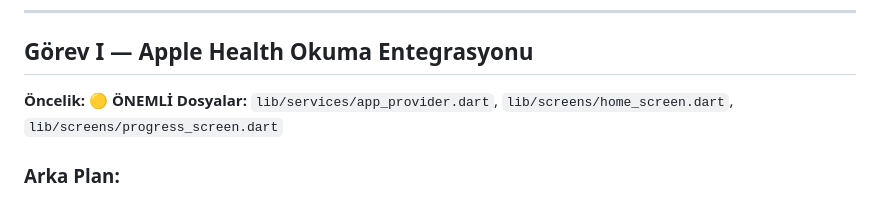
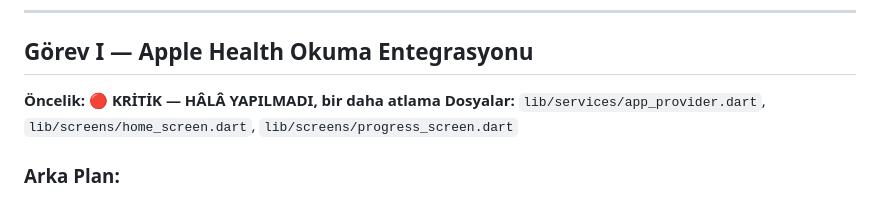
Before and after one commit to fatihaydogdu397/ai-kalori-tarayici, a Markdown page: .claude/GEMINI_TASKS_2.md, the part around the change. Rendered like a GitHub page.

```diff
--- a/.claude/GEMINI_TASKS_2.md
+++ b/.claude/GEMINI_TASKS_2.md
@@ -371,7 +371,7 @@ Butonlar eşit genişlikte, hafif rounded, accent rengi (cyan/mavi).
 ---
 
 ## Görev I — Apple Health Okuma Entegrasyonu
-**Öncelik: 🟡 ÖNEMLİ**
+**Öncelik: 🔴 KRİTİK — HÂLÂ YAPILMADI, bir daha atlama**
 **Dosyalar:** `lib/services/app_provider.dart`, `lib/screens/home_screen.dart`, `lib/screens/progress_screen.dart`
 
 ### Arka Plan:
```
Also changed, not shown: .claude/SPRINT.md (+1 -0 lines).
